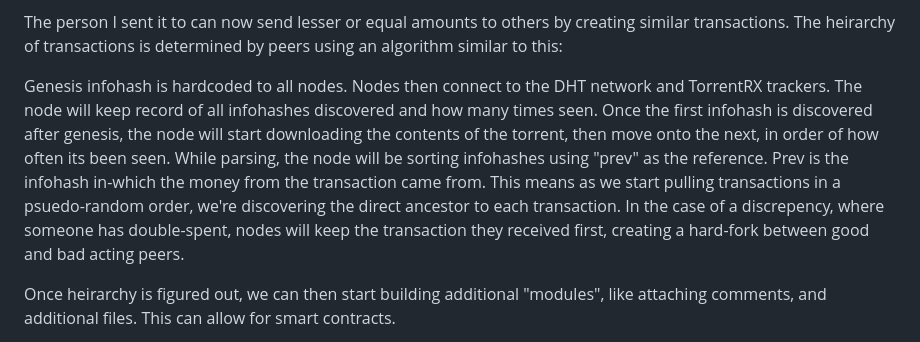
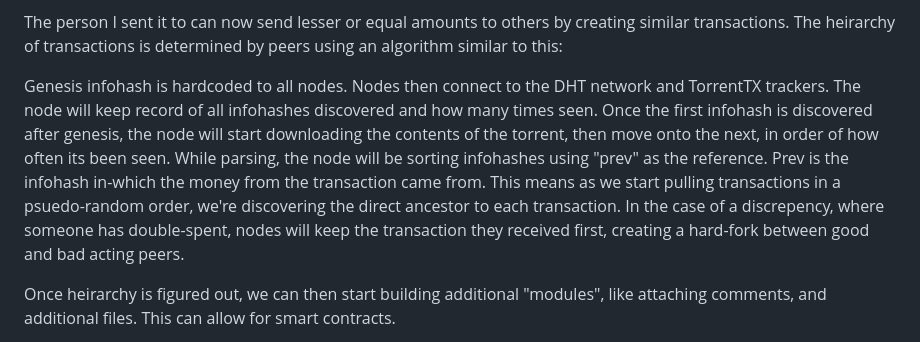
Before and after one commit to QuixThe2nd/TorrentTX, a Markdown page: README.md, the part around the change. GitHub-like rendering.

```diff
--- a/README.md
+++ b/README.md
@@ -34,7 +34,7 @@ If some transactions up the tree have 0 seeders, the transaction must fail. As t
 
 The person I sent it to can now send lesser or equal amounts to others by creating similar transactions. The heirarchy of transactions is determined by peers using an algorithm similar to this:
 
-Genesis infohash is hardcoded to all nodes. Nodes then connect to the DHT network and TorrentRX trackers. The node will keep record of all infohashes discovered and how many times seen. Once the first infohash is discovered after genesis, the node will start downloading the contents of the torrent, then move onto the next, in order of how often its been seen. While parsing, the node will be sorting infohashes using "prev" as the reference. Prev is the infohash in-which the money from the transaction came from. This means as we start pulling transactions in a psuedo-random order, we're discovering the direct ancestor to each transaction. In the case of a discrepency, where someone has double-spent, nodes will keep the transaction they received first, creating a hard-fork between good and bad acting peers.
+Genesis infohash is hardcoded to all nodes. Nodes then connect to the DHT network and TorrentTX trackers. The node will keep record of all infohashes discovered and how many times seen. Once the first infohash is discovered after genesis, the node will start downloading the contents of the torrent, then move onto the next, in order of how often its been seen. While parsing, the node will be sorting infohashes using "prev" as the reference. Prev is the infohash in-which the money from the transaction came from. This means as we start pulling transactions in a psuedo-random order, we're discovering the direct ancestor to each transaction. In the case of a discrepency, where someone has double-spent, nodes will keep the transaction they received first, creating a hard-fork between good and bad acting peers.
 
 Once heirarchy is figured out, we can then start building additional "modules", like attaching comments, and additional files. This can allow for smart contracts.
 
```
